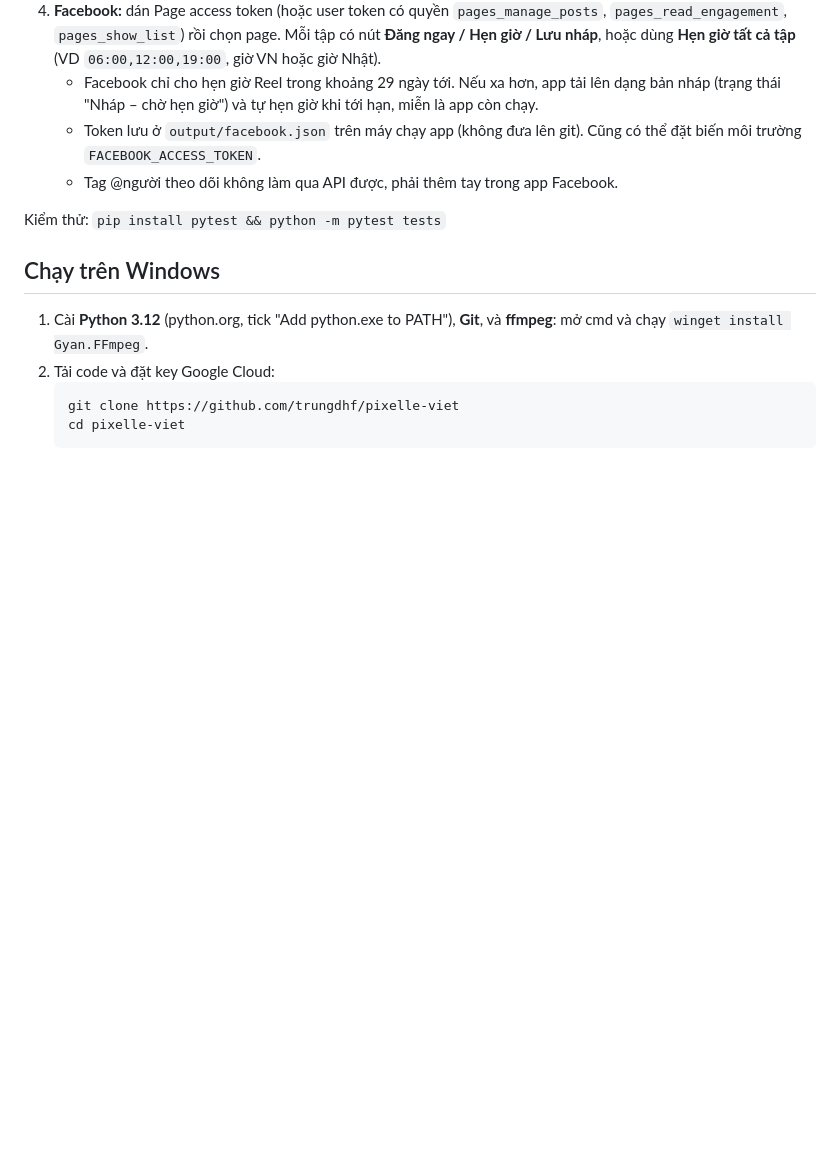
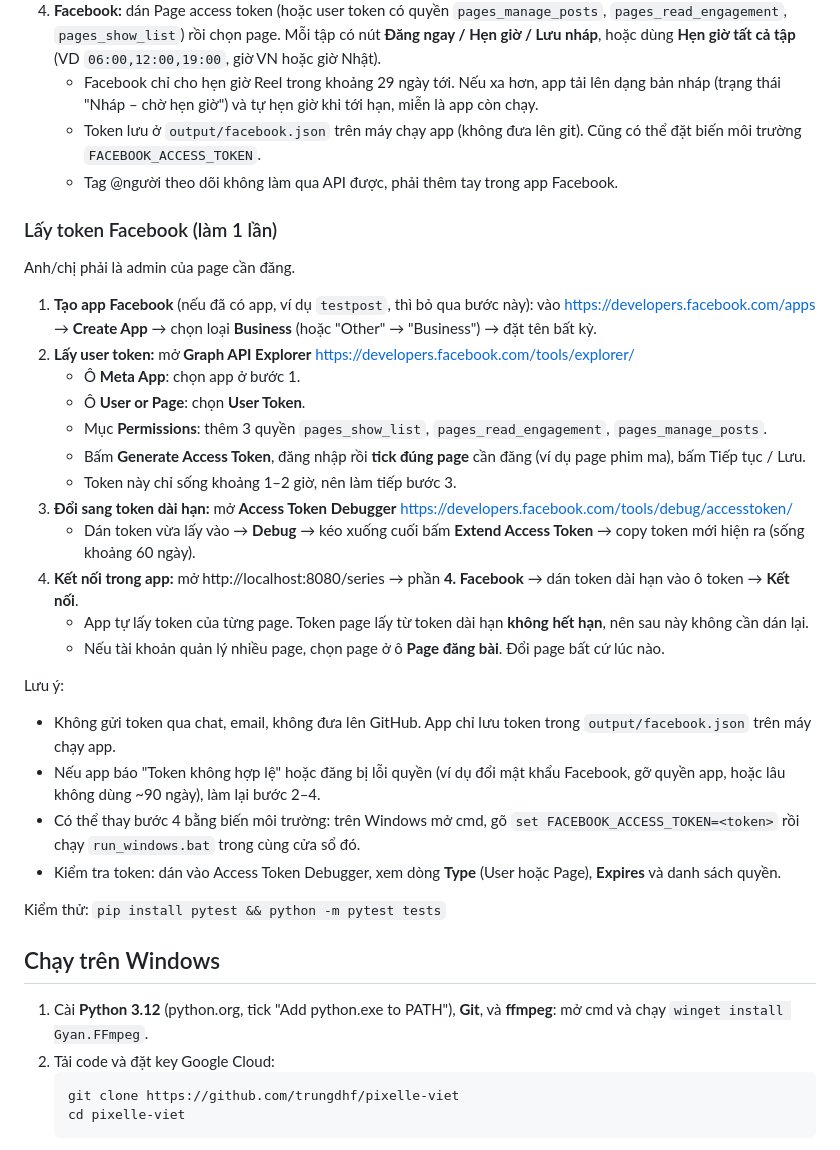
Before and after one commit to trungdhf/pixelle-viet, a Markdown page: README.md, the part around the change. Drawn GitHub-style; blank space fills up the shorter version.

Commit message:
README: step-by-step guide to get a Facebook page token
Co-Authored-By: Trung Dinh Quang <t-dinh@dhf.co.jp>

```diff
--- a/README.md
+++ b/README.md
@@ -102,6 +102,29 @@ Mở http://localhost:8080/series:
    - Token lưu ở `output/facebook.json` trên máy chạy app (không đưa lên git). Cũng có thể đặt biến môi trường `FACEBOOK_ACCESS_TOKEN`.
    - Tag @người theo dõi không làm qua API được, phải thêm tay trong app Facebook.
 
+### Lấy token Facebook (làm 1 lần)
+
+Anh/chị phải là admin của page cần đăng.
+
+1. **Tạo app Facebook** (nếu đã có app, ví dụ `testpost`, thì bỏ qua bước này): vào https://developers.facebook.com/apps → **Create App** → chọn loại **Business** (hoặc "Other" → "Business") → đặt tên bất kỳ.
+2. **Lấy user token:** mở **Graph API Explorer** https://developers.facebook.com/tools/explorer/
+   - Ô **Meta App**: chọn app ở bước 1.
+   - Ô **User or Page**: chọn **User Token**.
+   - Mục **Permissions**: thêm 3 quyền `pages_show_list`, `pages_read_engagement`, `pages_manage_posts`.
+   - Bấm **Generate Access Token**, đăng nhập rồi **tick đúng page** cần đăng (ví dụ page phim ma), bấm Tiếp tục / Lưu.
+   - Token này chỉ sống khoảng 1–2 giờ, nên làm tiếp bước 3.
+3. **Đổi sang token dài hạn:** mở **Access Token Debugger** https://developers.facebook.com/tools/debug/accesstoken/
+   - Dán token vừa lấy vào → **Debug** → kéo xuống cuối bấm **Extend Access Token** → copy token mới hiện ra (sống khoảng 60 ngày).
+4. **Kết nối trong app:** mở http://localhost:8080/series → phần **4. Facebook** → dán token dài hạn vào ô token → **Kết nối**.
+   - App tự lấy token của từng page. Token page lấy từ token dài hạn **không hết hạn**, nên sau này không cần dán lại.
+   - Nếu tài khoản quản lý nhiều page, chọn page ở ô **Page đăng bài**. Đổi page bất cứ lúc nào.
+
+Lưu ý:
+- Không gửi token qua chat, email, không đưa lên GitHub. App chỉ lưu token trong `output/facebook.json` trên máy chạy app.
+- Nếu app báo "Token không hợp lệ" hoặc đăng bị lỗi quyền (ví dụ đổi mật khẩu Facebook, gỡ quyền app, hoặc lâu không dùng ~90 ngày), làm lại bước 2–4.
+- Có thể thay bước 4 bằng biến môi trường: trên Windows mở cmd, gõ `set FACEBOOK_ACCESS_TOKEN=<token>` rồi chạy `run_windows.bat` trong cùng cửa sổ đó.
+- Kiểm tra token: dán vào Access Token Debugger, xem dòng **Type** (User hoặc Page), **Expires** và danh sách quyền.
+
 Kiểm thử: `pip install pytest && python -m pytest tests`
 
 ## Chạy trên Windows
```
